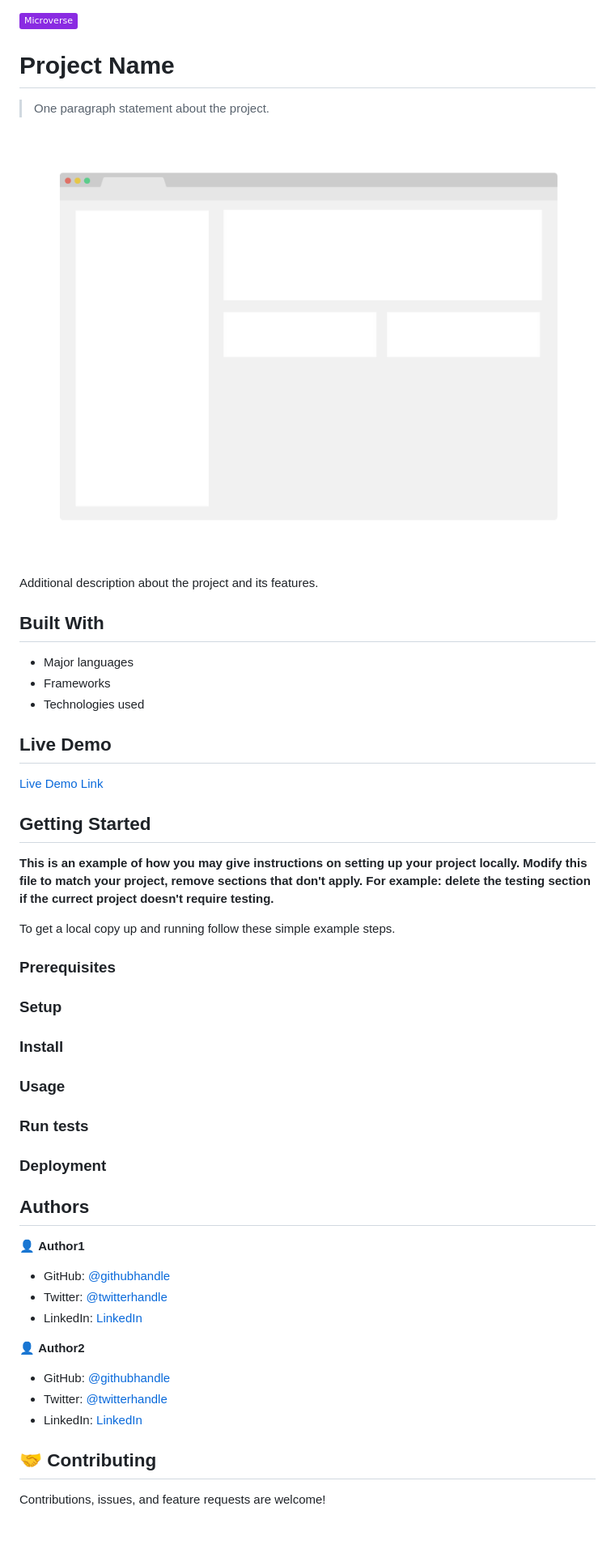
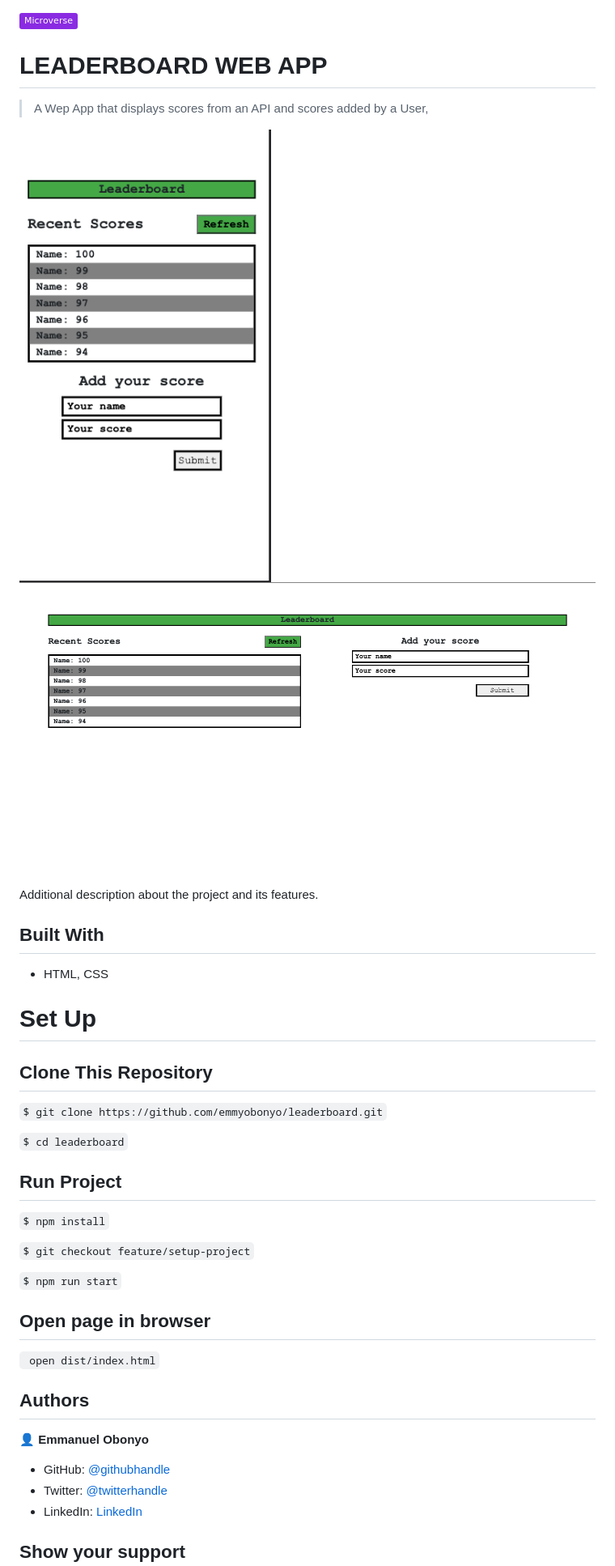
Before and after one commit to emmyobonyo/leaderboard, a Markdown page: README.md, the part around the change printed below. Shown: that part at 81% size. Rendered like a GitHub page; pictures changed too: app_screenshot.png (deleted), medium-to-large.png (added), mobile.png (added); badges without logos; blank space fills up the shorter version.

````diff
--- a/README.md
+++ b/README.md
@@ -1,61 +1,47 @@
 ![](https://img.shields.io/badge/Microverse-blueviolet)
 
-# Project Name
+# LEADERBOARD WEB APP
 
-> One paragraph statement about the project.
+> A Wep App that displays scores from an API and scores added by a User,
 
-![screenshot](./app_screenshot.png)
+![Mobile](./mobile.png)
+![Medium and Large Screens](./medium-to-large.png)
 
 Additional description about the project and its features.
 
 ## Built With
 
-- Major languages
-- Frameworks
-- Technologies used
+- HTML, CSS
 
-## Live Demo
+<!-- ## Live Demo
 
-[Live Demo Link](https://livedemo.com)
+[Live Demo Link](https://livedemo.com) -->
 
+# Set Up
+## Clone This Repository
+```$ git clone https://github.com/emmyobonyo/leaderboard.git```
 
-## Getting Started
+```$ cd leaderboard```
 
-**This is an example of how you may give instructions on setting up your project locally.**
-**Modify this file to match your project, remove sections that don't apply. For example: delete the testing section if the currect project doesn't require testing.**
+## Run Project
+```$ npm install```
 
+```$ git checkout feature/setup-project```
 
-To get a local copy up and running follow these simple example steps.
+```$ npm run start```
 
-### Prerequisites
-
-### Setup
-
-### Install
-
-### Usage
-
-### Run tests
-
-### Deployment
-
-
+## Open page in browser
+``` open dist/index.html```
 
 ## Authors
 
-👤 **Author1**
+👤 **Emmanuel Obonyo**
 
-- GitHub: [@githubhandle](https://github.com/githubhandle)
-- Twitter: [@twitterhandle](https://twitter.com/twitterhandle)
-- LinkedIn: [LinkedIn](https://linkedin.com/in/linkedinhandle)
+- GitHub: [@githubhandle](https://github.com/emmyobonyp)
+- Twitter: [@twitterhandle](https://twitter.com/emmyobonyo)
+- LinkedIn: [LinkedIn](https://https://www.linkedin.com/in/emmanuel-obonyo-3728a2200/)
 
-👤 **Author2**
-
-- GitHub: [@githubhandle](https://github.com/githubhandle)
-- Twitter: [@twitterhandle](https://twitter.com/twitterhandle)
-- LinkedIn: [LinkedIn](https://linkedin.com/in/linkedinhandle)
-
-## 🤝 Contributing
+<!-- ## 🤝 Contributing
 
 Contributions, issues, and feature requests are welcome!
 
````
Also changed, not shown: other parts of README.md (+3 -3 lines).
